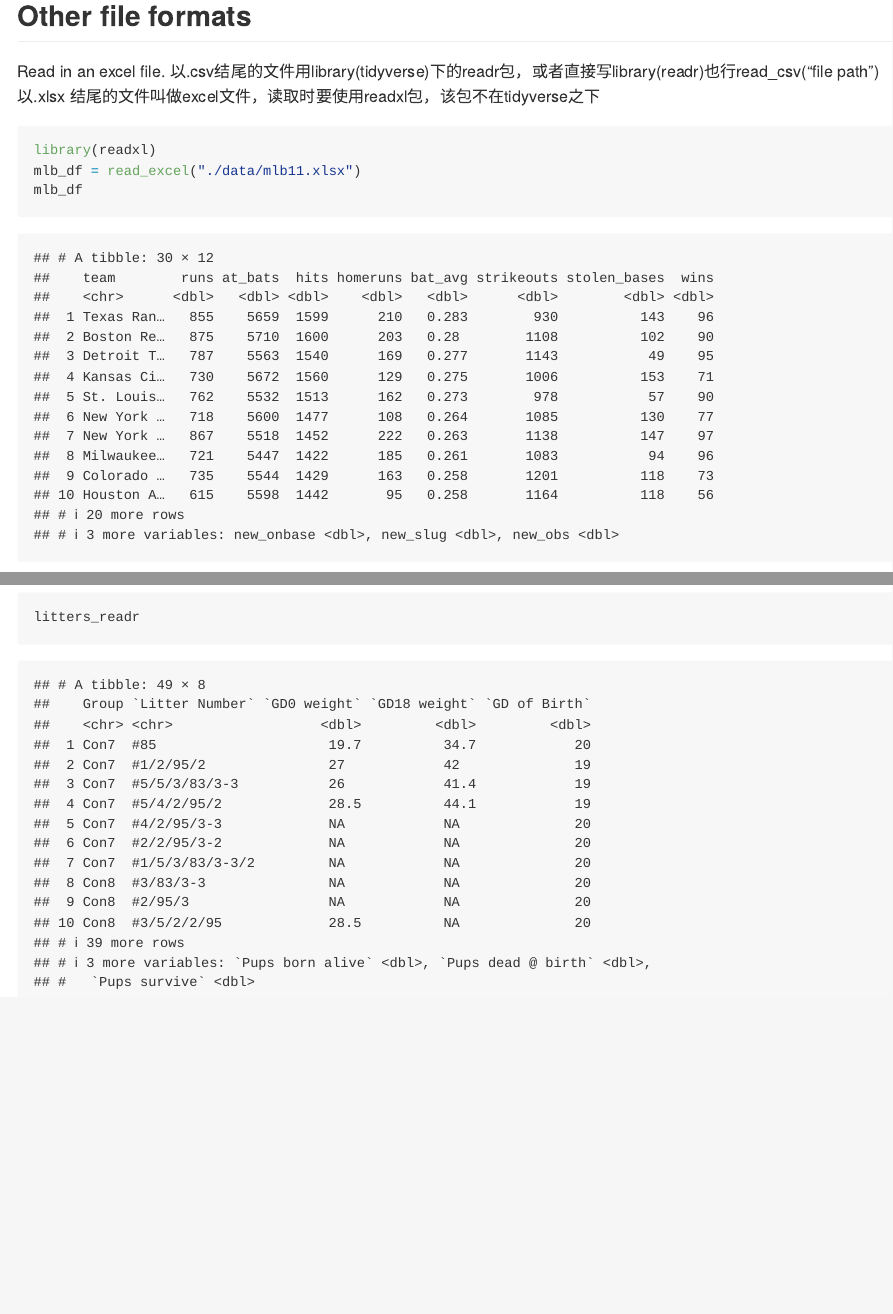
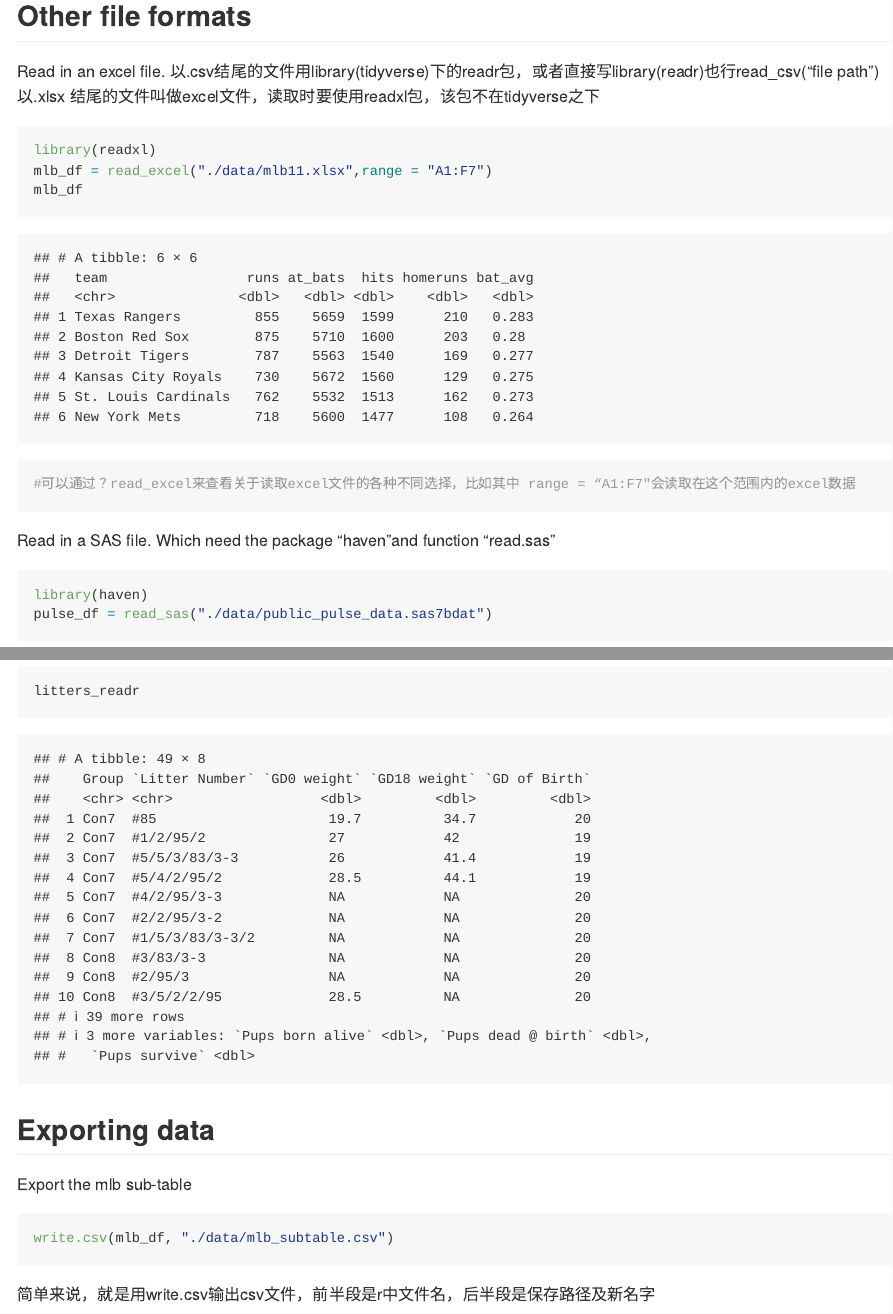
Before and after one commit to Yuzhe3676/Data_wrangling_1, an R Markdown document (data_import.Rmd): the page in a window 1100 px wide, from 3630 px down, and a second part further down, joined at a grey line. Rendered offline with R 4.5, knitr and Pandoc, with nearby package versions; some code elsewhere in the file could not run offline; long lines of code are wrapped; column names are cleaned by a stand-in for the janitor package.

Commit message:
export csv

````diff
--- /dev/null
+++ b/data/mlb_subtable.csv
@@ -0,0 +1,7 @@
+"","team","runs","at_bats","hits","homeruns","bat_avg"
+"1","Texas Rangers",855,5659,1599,210,0.283
+"2","Boston Red Sox",875,5710,1600,203,0.28
+"3","Detroit Tigers",787,5563,1540,169,0.277
+"4","Kansas City Royals",730,5672,1560,129,0.275
+"5","St. Louis Cardinals",762,5532,1513,162,0.273
+"6","New York Mets",718,5600,1477,108,0.264
--- a/data_import.Rmd
+++ b/data_import.Rmd
@@ -43,14 +46,13 @@ litters_df = read_csv("./data/FAS_litters.csv", skip = 10, col_names = FALSE)
 ```
 
 ## Other file formats
-
 Read in an excel file.
 以.csv结尾的文件用library(tidyverse)下的readr包，或者直接写library(readr)也行read_csv("file path")
 以.xlsx 结尾的文件叫做excel文件，读取时要使用readxl包，该包不在tidyverse之下
 
 ```{r}
 library(readxl)
-mlb_df = read_excel("./data/mlb11.xlsx")
+mlb_df = read_excel("./data/mlb11.xlsx",range = "A1:F7")
 mlb_df
 #可以通过？read_excel来查看关于读取excel文件的各种不同选择，比如其中 range = “A1:F7"会读取在这个范围内的excel数据
 ```
@@ -75,3 +77,10 @@ litters_readr = read_csv("./data/FAS_litters.csv")
 litters_base
 litters_readr
 ```
+
+## Exporting data
+Export the mlb sub-table
+```{r}
+write.csv(mlb_df, "./data/mlb_subtable.csv")
+```
+简单来说，就是用write.csv输出csv文件，前半段是r中文件名，后半段是保存路径及新名字
````
Also changed, not shown: data_import.md, data_import.Rmd (3 more changed lines).
